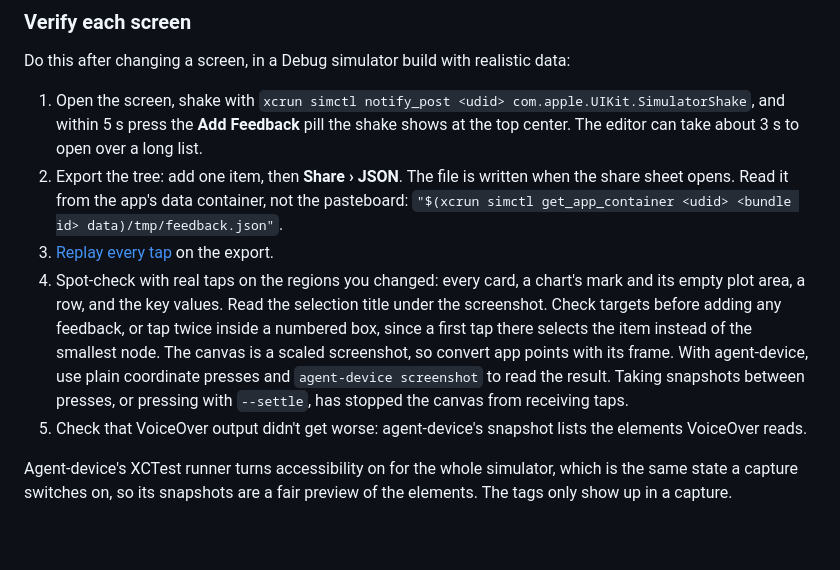
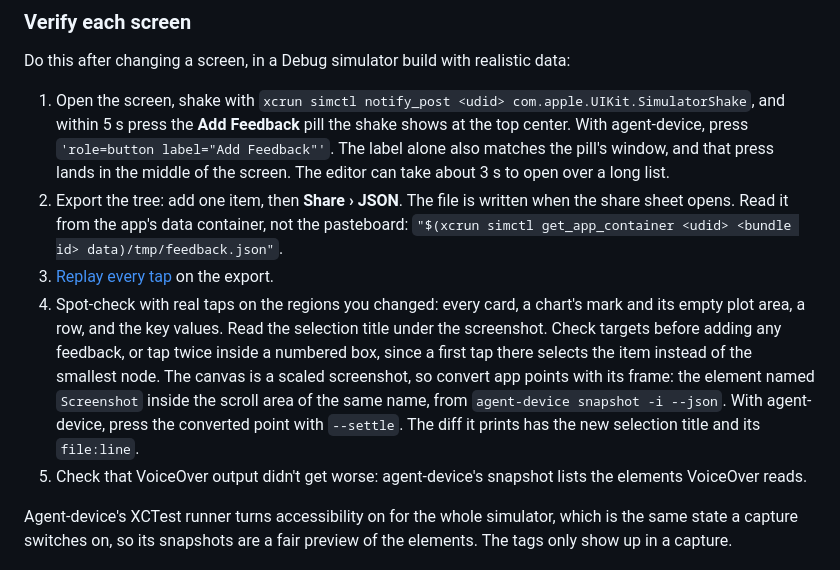
Before and after one commit to smirea/feedback-engine, a Markdown page: skills/feedback-accessibility/SKILL.md, the part around the change. GitHub-like rendering; blank space fills up the shorter version.

```diff
--- a/skills/feedback-accessibility/SKILL.md
+++ b/skills/feedback-accessibility/SKILL.md
@@ -83,10 +83,10 @@ A `List` or `Form` section has no frame a tag can measure, and a modifier on `Se
 
 Do this after changing a screen, in a Debug simulator build with realistic data:
 
-1. Open the screen, shake with `xcrun simctl notify_post <udid> com.apple.UIKit.SimulatorShake`, and within 5 s press the **Add Feedback** pill the shake shows at the top center. The editor can take about 3 s to open over a long list.
+1. Open the screen, shake with `xcrun simctl notify_post <udid> com.apple.UIKit.SimulatorShake`, and within 5 s press the **Add Feedback** pill the shake shows at the top center. With agent-device, press `'role=button label="Add Feedback"'`. The label alone also matches the pill's window, and that press lands in the middle of the screen. The editor can take about 3 s to open over a long list.
 2. Export the tree: add one item, then **Share › JSON**. The file is written when the share sheet opens. Read it from the app's data container, not the pasteboard: `"$(xcrun simctl get_app_container <udid> <bundle id> data)/tmp/feedback.json"`.
 3. [Replay every tap](#replay-every-tap) on the export.
-4. Spot-check with real taps on the regions you changed: every card, a chart's mark and its empty plot area, a row, and the key values. Read the selection title under the screenshot. Check targets before adding any feedback, or tap twice inside a numbered box, since a first tap there selects the item instead of the smallest node. The canvas is a scaled screenshot, so convert app points with its frame. With agent-device, use plain coordinate presses and `agent-device screenshot` to read the result. Taking snapshots between presses, or pressing with `--settle`, has stopped the canvas from receiving taps.
+4. Spot-check with real taps on the regions you changed: every card, a chart's mark and its empty plot area, a row, and the key values. Read the selection title under the screenshot. Check targets before adding any feedback, or tap twice inside a numbered box, since a first tap there selects the item instead of the smallest node. The canvas is a scaled screenshot, so convert app points with its frame: the element named `Screenshot` inside the scroll area of the same name, from `agent-device snapshot -i --json`. With agent-device, press the converted point with `--settle`. The diff it prints has the new selection title and its `file:line`.
 5. Check that VoiceOver output didn't get worse: agent-device's snapshot lists the elements VoiceOver reads.
 
 Agent-device's XCTest runner turns accessibility on for the whole simulator, which is the same state a capture switches on, so its snapshots are a fair preview of the elements. The tags only show up in a capture.
```
Also changed, not shown: AGENTS.md (+1 -1 lines), README.md (+12 -8 lines), docs/editor.png, docs/export.png, docs/web-editor.png (added), docs/web-export.png (added), 2 other files.
